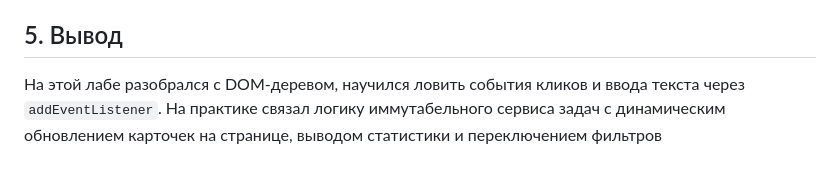
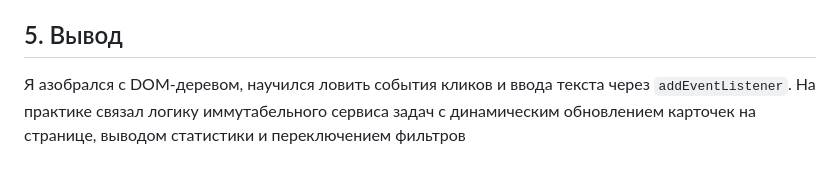
Before and after one commit to kotoedd-dev/tip-js-practices, a Markdown page: practice-03/README.md, the part around the change. Drawn GitHub-style.

Commit message:
Обновил текст в Markdown файле, еще раз

```diff
--- a/practice-03/README.md
+++ b/practice-03/README.md
@@ -44,4 +44,4 @@
 * Сервисные тесты `npm run check:service` и страница ручной проверки `checks.html` пройдены полностью, ошибок в консоли Edge не зафиксировано.
 
 ## 5. Вывод
-На этой лабе разобрался с DOM-деревом, научился ловить события кликов и ввода текста через `addEventListener`. На практике связал логику иммутабельного сервиса задач с динамическим обновлением карточек на странице, выводом статистики и переключением фильтров
+Я азобрался с DOM-деревом, научился ловить события кликов и ввода текста через `addEventListener`. На практике связал логику иммутабельного сервиса задач с динамическим обновлением карточек на странице, выводом статистики и переключением фильтров
```
